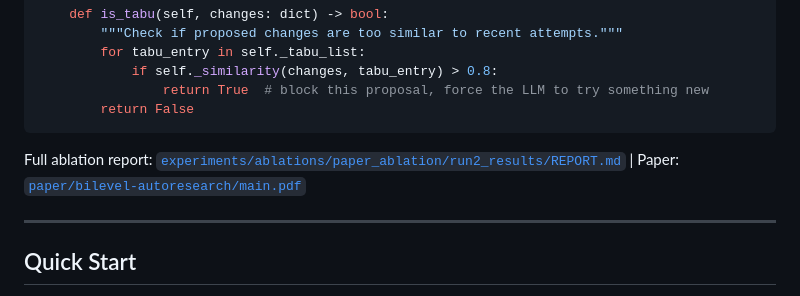
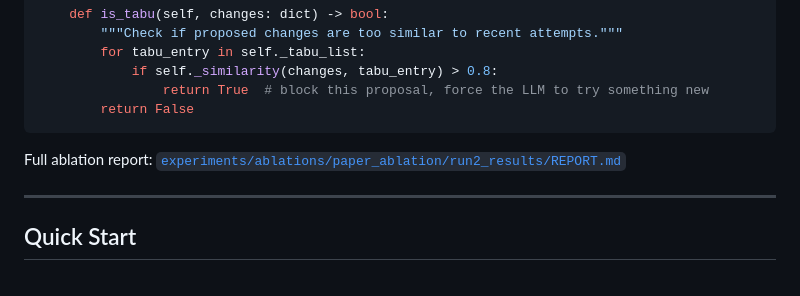
Before and after one commit to EdwardOptimization/Bilevel-Autoresearch, a Markdown page: README.md, the part around the change. Drawn GitHub-style.

Commit message:
Remove duplicate paper link from Key Result section

````diff
--- a/README.md
+++ b/README.md
@@ -61,7 +61,7 @@ class TabuSearchManager:
         return False
 ```
 
-Full ablation report: [`experiments/ablations/paper_ablation/run2_results/REPORT.md`](experiments/ablations/paper_ablation/run2_results/REPORT.md) | Paper: [`paper/bilevel-autoresearch/main.pdf`](paper/bilevel-autoresearch/main.pdf)
+Full ablation report: [`experiments/ablations/paper_ablation/run2_results/REPORT.md`](experiments/ablations/paper_ablation/run2_results/REPORT.md)
 
 ---
 
````
